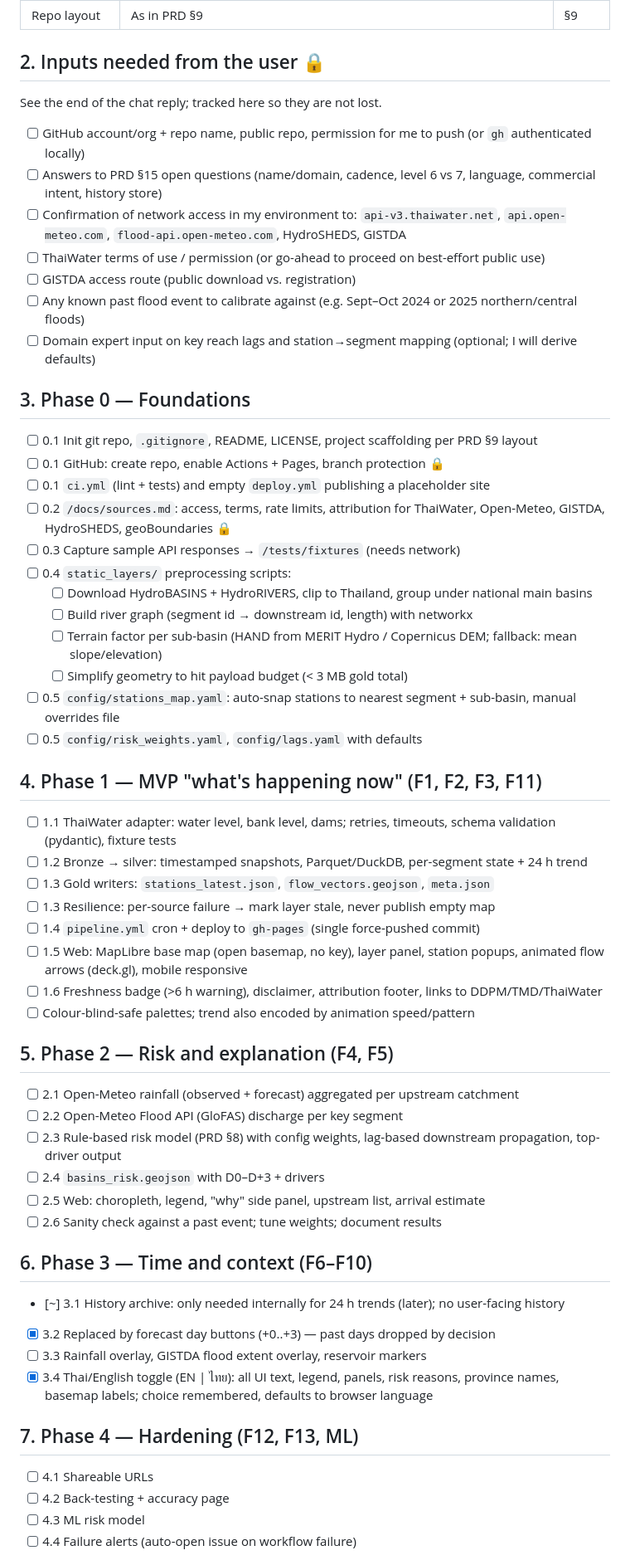
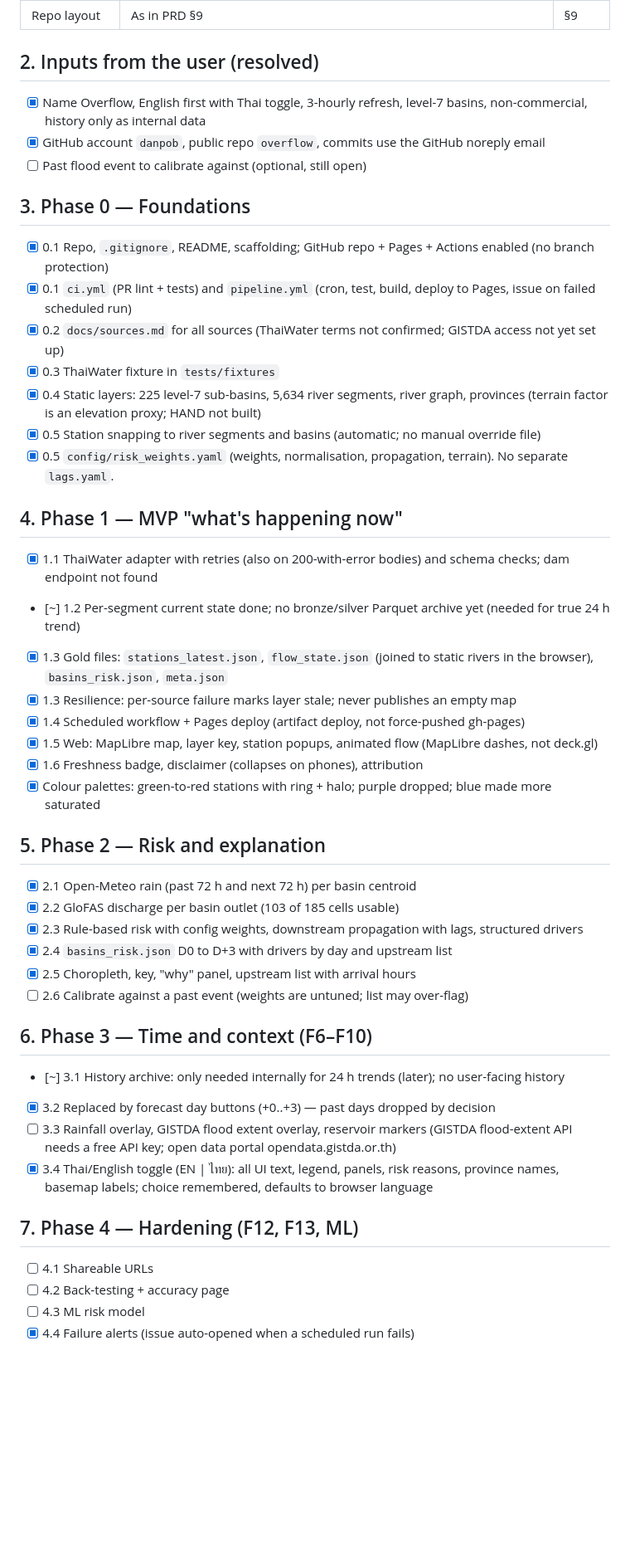
Before and after one commit to danpob/overflow, a Markdown page: progress.md, the part around one of its changes. Shown at 83% size. Drawn GitHub-style; blank space fills up the shorter version.

Commit message:
Update progress.md to reflect what is built and live
Co-Authored-By: Claude Sonnet 5.5 <noreply@anthropic.com>

```diff
--- a/progress.md
+++ b/progress.md
@@ -19,57 +20,47 @@ Legend: `[ ]` todo · `[~]` in progress · `[x]` done · 🔒 blocked on user in
 | Stack | Python 3.12 (pandas/geopandas/DuckDB/pyarrow/networkx), vanilla JS + MapLibre GL + deck.gl, no build step beyond a light bundler if needed | §9 |
 | Repo layout | As in PRD §9 | §9 |
 
-## 2. Inputs needed from the user 🔒
-See the end of the chat reply; tracked here so they are not lost.
-- [ ] GitHub account/org + repo name, public repo, permission for me to push (or `gh` authenticated locally)
-- [ ] Answers to PRD §15 open questions (name/domain, cadence, level 6 vs 7, language, commercial intent, history store)
-- [ ] Confirmation of network access in my environment to: `api-v3.thaiwater.net`, `api.open-meteo.com`, `flood-api.open-meteo.com`, HydroSHEDS, GISTDA
-- [ ] ThaiWater terms of use / permission (or go-ahead to proceed on best-effort public use)
-- [ ] GISTDA access route (public download vs. registration)
-- [ ] Any known past flood event to calibrate against (e.g. Sept–Oct 2024 or 2025 northern/central floods)
-- [ ] Domain expert input on key reach lags and station→segment mapping (optional; I will derive defaults)
+## 2. Inputs from the user (resolved)
+- [x] Name Overflow, English first with Thai toggle, 3-hourly refresh, level-7 basins, non-commercial, history only as internal data
+- [x] GitHub account `danpob`, public repo `overflow`, commits use the GitHub noreply email
+- [ ] Past flood event to calibrate against (optional, still open)
 
 ## 3. Phase 0 — Foundations
-- [ ] 0.1 Init git repo, `.gitignore`, README, LICENSE, project scaffolding per PRD §9 layout
-- [ ] 0.1 GitHub: create repo, enable Actions + Pages, branch protection 🔒
-- [ ] 0.1 `ci.yml` (lint + tests) and empty `deploy.yml` publishing a placeholder site
-- [ ] 0.2 `/docs/sources.md`: access, terms, rate limits, attribution for ThaiWater, Open-Meteo, GISTDA, HydroSHEDS, geoBoundaries 🔒
-- [ ] 0.3 Capture sample API responses → `/tests/fixtures` (needs network)
-- [ ] 0.4 `static_layers/` preprocessing scripts:
-  - [ ] Download HydroBASINS + HydroRIVERS, clip to Thailand, group under national main basins
-  - [ ] Build river graph (segment id → downstream id, length) with networkx
-  - [ ] Terrain factor per sub-basin (HAND from MERIT Hydro / Copernicus DEM; fallback: mean slope/elevation)
-  - [ ] Simplify geometry to hit payload budget (< 3 MB gold total)
-- [ ] 0.5 `config/stations_map.yaml`: auto-snap stations to nearest segment + sub-basin, manual overrides file
-- [ ] 0.5 `config/risk_weights.yaml`, `config/lags.yaml` with defaults
+- [x] 0.1 Repo, `.gitignore`, README, scaffolding; GitHub repo + Pages + Actions enabled (no branch protection)
+- [x] 0.1 `ci.yml` (PR lint + tests) and `pipeline.yml` (cron, test, build, deploy to Pages, issue on failed scheduled run)
+- [x] 0.2 `docs/sources.md` for all sources (ThaiWater terms not confirmed; GISTDA access not yet set up)
+- [x] 0.3 ThaiWater fixture in `tests/fixtures`
+- [x] 0.4 Static layers: 225 level-7 sub-basins, 5,634 river segments, river graph, provinces (terrain factor is an elevation proxy; HAND not built)
+- [x] 0.5 Station snapping to river segments and basins (automatic; no manual override file)
+- [x] 0.5 `config/risk_weights.yaml` (weights, normalisation, propagation, terrain). No separate `lags.yaml`.
 
-## 4. Phase 1 — MVP "what's happening now" (F1, F2, F3, F11)
-- [ ] 1.1 ThaiWater adapter: water level, bank level, dams; retries, timeouts, schema validation (pydantic), fixture tests
-- [ ] 1.2 Bronze → silver: timestamped snapshots, Parquet/DuckDB, per-segment state + 24 h trend
-- [ ] 1.3 Gold writers: `stations_latest.json`, `flow_vectors.geojson`, `meta.json`
-- [ ] 1.3 Resilience: per-source failure → mark layer stale, never publish empty map
-- [ ] 1.4 `pipeline.yml` cron + deploy to `gh-pages` (single force-pushed commit)
-- [ ] 1.5 Web: MapLibre base map (open basemap, no key), layer panel, station popups, animated flow arrows (deck.gl), mobile responsive
-- [ ] 1.6 Freshness badge (>6 h warning), disclaimer, attribution footer, links to DDPM/TMD/ThaiWater
-- [ ] Colour-blind-safe palettes; trend also encoded by animation speed/pattern
+## 4. Phase 1 — MVP "what's happening now"
+- [x] 1.1 ThaiWater adapter with retries (also on 200-with-error bodies) and schema checks; dam endpoint not found
+- [~] 1.2 Per-segment current state done; no bronze/silver Parquet archive yet (needed for true 24 h trend)
+- [x] 1.3 Gold files: `stations_latest.json`, `flow_state.json` (joined to static rivers in the browser), `basins_risk.json`, `meta.json`
+- [x] 1.3 Resilience: per-source failure marks layer stale; never publishes an empty map
+- [x] 1.4 Scheduled workflow + Pages deploy (artifact deploy, not force-pushed gh-pages)
+- [x] 1.5 Web: MapLibre map, layer key, station popups, animated flow (MapLibre dashes, not deck.gl)
+- [x] 1.6 Freshness badge, disclaimer (collapses on phones), attribution
+- [x] Colour palettes: green-to-red stations with ring + halo; purple dropped; blue made more saturated
 
-## 5. Phase 2 — Risk and explanation (F4, F5)
-- [ ] 2.1 Open-Meteo rainfall (observed + forecast) aggregated per upstream catchment
-- [ ] 2.2 Open-Meteo Flood API (GloFAS) discharge per key segment
-- [ ] 2.3 Rule-based risk model (PRD §8) with config weights, lag-based downstream propagation, top-driver output
-- [ ] 2.4 `basins_risk.geojson` with D0–D+3 + drivers
-- [ ] 2.5 Web: choropleth, legend, "why" side panel, upstream list, arrival estimate
-- [ ] 2.6 Sanity check against a past event; tune weights; document results
+## 5. Phase 2 — Risk and explanation
+- [x] 2.1 Open-Meteo rain (past 72 h and next 72 h) per basin centroid
+- [x] 2.2 GloFAS discharge per basin outlet (103 of 185 cells usable)
+- [x] 2.3 Rule-based risk with config weights, downstream propagation with lags, structured drivers
+- [x] 2.4 `basins_risk.json` D0 to D+3 with drivers by day and upstream list
+- [x] 2.5 Choropleth, key, "why" panel, upstream list with arrival hours
+- [ ] 2.6 Calibrate against a past event (weights are untuned; list may over-flag)
 
 ## 6. Phase 3 — Time and context (F6–F10)
 - [~] 3.1 History archive: only needed internally for 24 h trends (later); no user-facing history
 - [x] 3.2 Replaced by forecast day buttons (+0..+3) — past days dropped by decision
-- [ ] 3.3 Rainfall overlay, GISTDA flood extent overlay, reservoir markers
+- [ ] 3.3 Rainfall overlay, GISTDA flood extent overlay, reservoir markers (GISTDA flood-extent API needs a free API key; open data portal opendata.gistda.or.th)
 - [x] 3.4 Thai/English toggle (EN | ไทย): all UI text, legend, panels, risk reasons, province names, basemap labels; choice remembered, defaults to browser language
 
 ## 7. Phase 4 — Hardening (F12, F13, ML)
 - [ ] 4.1 Shareable URLs
 - [ ] 4.2 Back-testing + accuracy page
 - [ ] 4.3 ML risk model
-- [ ] 4.4 Failure alerts (auto-open issue on workflow failure)
+- [x] 4.4 Failure alerts (issue auto-opened when a scheduled run fails)
 
```
Also changed, not shown: other parts of progress.md (+25 -15 lines).
